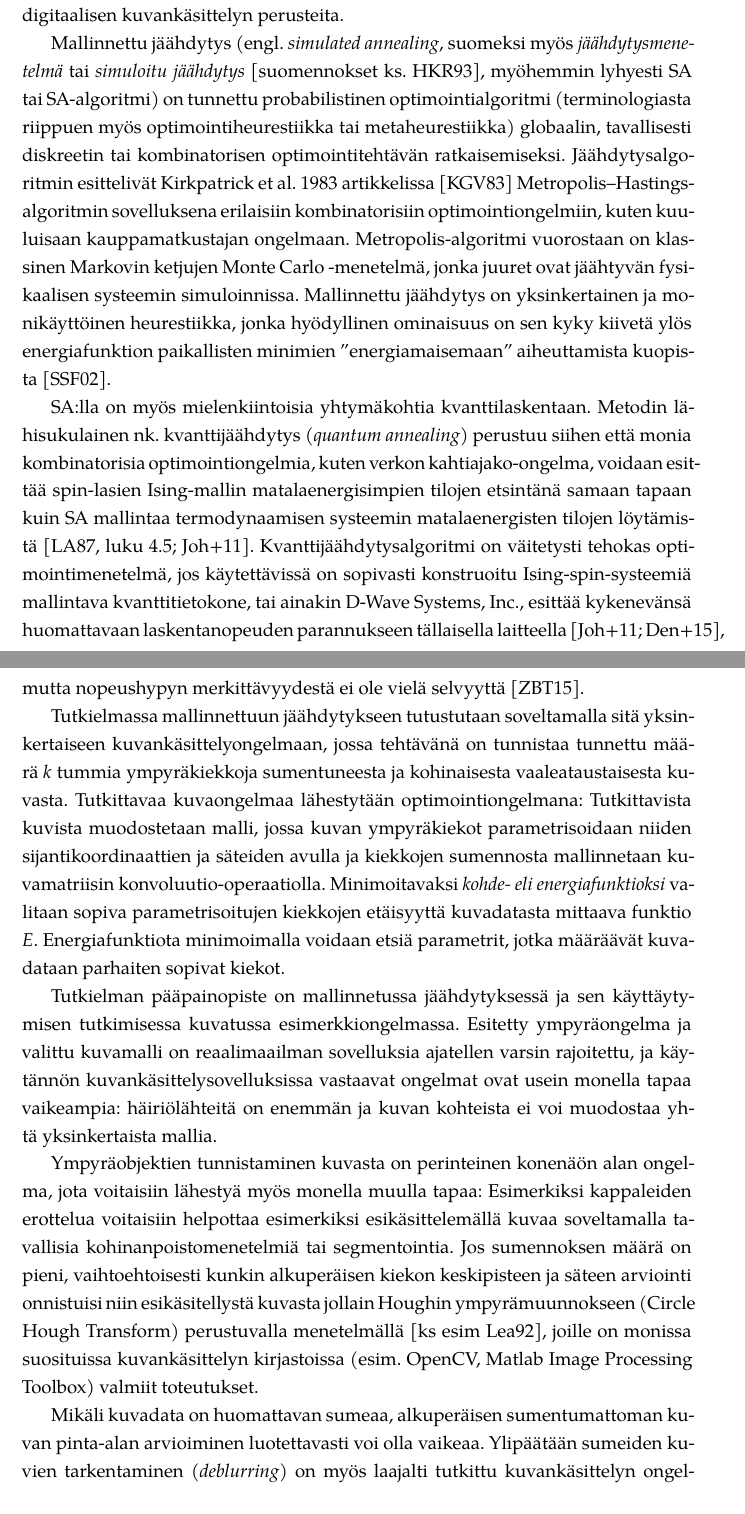
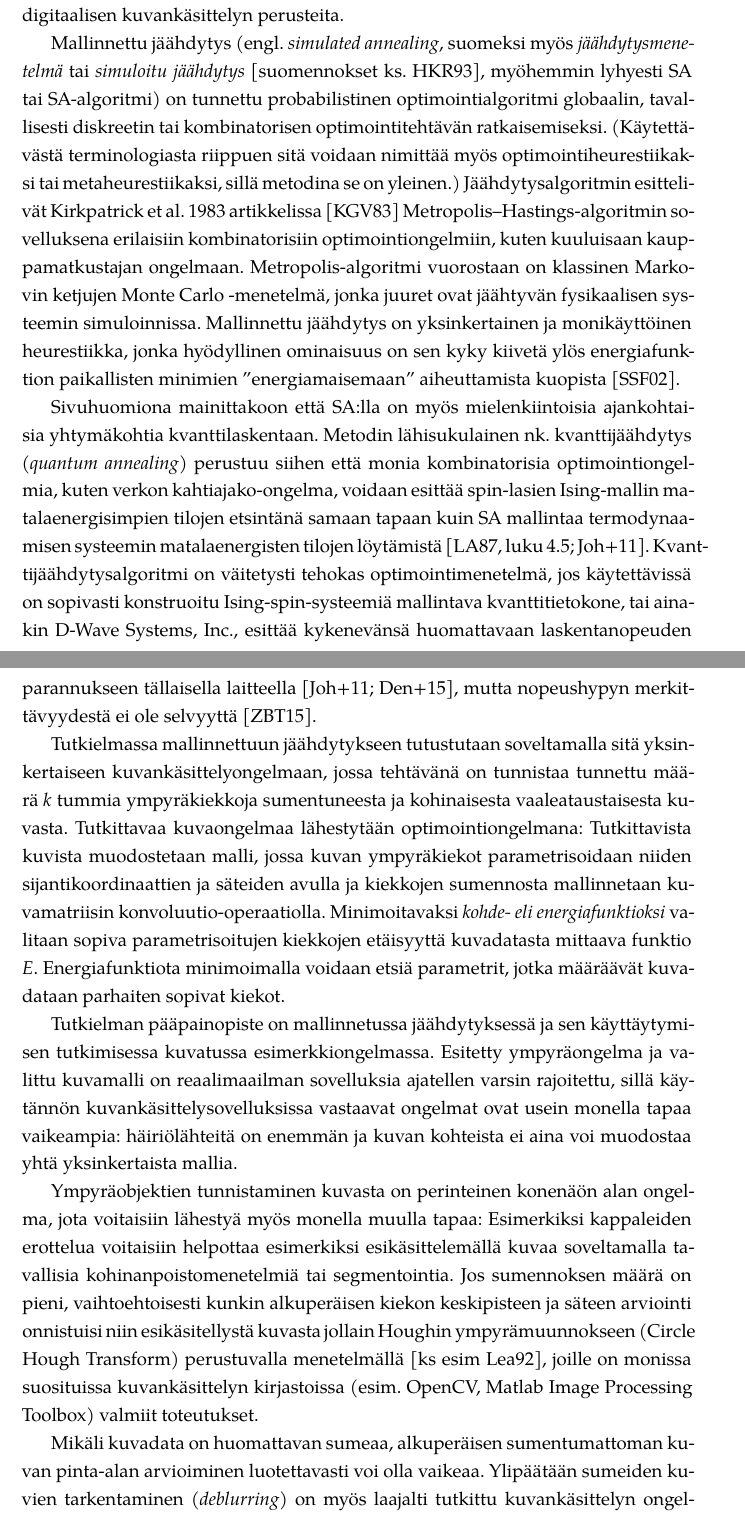
Before and after one commit to aa-m-sa/kandi-tutkielma, a LaTeX document (Tutkielma/kandidaatintutkielma.tex, which reads Tutkielma/content/johdanto.tex): two parts of pages 4 and 5 of 54, joined at a grey line, cut so that both start at the same text. Compiled offline with XeLaTeX; a missing font is replaced by an installed copy or a similar font.

Commit message:
kielifix: johdanto

```diff
--- a/Tutkielma/content/johdanto.tex
+++ b/Tutkielma/content/johdanto.tex
@@ -6,18 +6,19 @@
 Tämä soveltavan matematiikan kandidaatintutkielma käsittelee matemaattisen optimoinnin menetelmää nimeltä mallinnettu jäähdytys ja sen soveltamista digitaalisen kuvankäsittelyn ja keinonäön ongelmaan: ympyräkiekkojen etsimiseen sumeasta ja kohinaisesta kuvasta.
 Kuvaongelman muotoilun yhteydessä esitellään myös digitaalisen kuvankäsittelyn perusteita.
 
-Mallinnettu jäähdytys (engl. \emph{simulated annealing}, suomeksi myös \emph{jäähdytysmenetelmä} tai \emph{simuloitu jäähdytys} \cite[suomennokset ks.][]{haataja93}, myöhemmin lyhyesti SA tai SA-algoritmi) on tunnettu probabilistinen optimointialgoritmi (terminologiasta riippuen myös optimointiheurestiikka tai metaheurestiikka) globaalin, tavallisesti diskreetin tai kombinatorisen optimointitehtävän ratkaisemiseksi.
+Mallinnettu jäähdytys (engl. \emph{simulated annealing}, suomeksi myös \emph{jäähdytysmenetelmä} tai \emph{simuloitu jäähdytys} \cite[suomennokset ks.][]{haataja93}, myöhemmin lyhyesti SA tai SA-algoritmi) on tunnettu probabilistinen optimointialgoritmi globaalin, tavallisesti diskreetin tai kombinatorisen optimointitehtävän ratkaisemiseksi.
+(Käytettävästä terminologiasta riippuen sitä voidaan nimittää myös optimointiheurestiikaksi tai metaheurestiikaksi, sillä metodina se on yleinen.)
 Jäähdytysalgoritmin esittelivät \citeauthor*{kirkpatrick83} 1983 artikkelissa \cite{kirkpatrick83} Metropolis--Hastings-algoritmin sovelluksena erilaisiin kombinatorisiin optimointiongelmiin, kuten kuuluisaan kauppamatkustajan ongelmaan.
 Metropolis-algoritmi vuorostaan on klassinen Markovin ketjujen Monte Carlo -menetelmä, jonka juuret ovat jäähtyvän fysikaalisen systeemin simuloinnissa.
 Mallinnettu jäähdytys on yksinkertainen ja monikäyttöinen heurestiikka,
 jonka hyödyllinen ominaisuus on sen kyky kiivetä ylös energiafunktion paikallisten minimien ''energiamaisemaan'' aiheuttamista kuopista~\cite{salamonetal}.
 
-SA:lla on myös mielenkiintoisia yhtymäkohtia kvanttilaskentaan.
+Sivuhuomiona mainittakoon että SA:lla on myös mielenkiintoisia ajankohtaisia yhtymäkohtia kvanttilaskentaan.
 Metodin lähisukulainen nk. kvanttijäähdytys (\emph{quantum annealing}) perustuu siihen että monia kombinatorisia optimointiongelmia,
 kuten verkon kahtiajako-ongelma, voidaan esittää spin-lasien Ising-mallin matalaenergisimpien tilojen etsintänä samaan tapaan kuin SA mallintaa termodynaamisen systeemin matalaenergisten tilojen löytämistä \cites[luku 4.5]{laarhoven}[]{johnson11dwave}.
 Kvanttijäähdytysalgoritmi on väitetysti tehokas optimointimenetelmä, jos käytettävissä on sopivasti konstruoitu Ising-spin-systeemiä mallintava kvanttitietokone,
 tai ainakin D-Wave Systems, Inc., esittää kykenevänsä huomattavaan laskentanopeuden parannukseen tällaisella laitteella \cite{johnson11dwave, denchev2015},
-mutta nopeushypyn merkittävyydestä ei ole vielä selvyyttä \cite{troyer2015}.
+mutta nopeushypyn merkittävyydestä ei ole selvyyttä \cite{troyer2015}.
 
 Tutkielmassa mallinnettuun jäähdytykseen tutustutaan soveltamalla sitä yksinkertaiseen kuvankäsittelyongelmaan,
 jossa tehtävänä on tunnistaa tunnettu määrä $k$ tummia ympyräkiekkoja sumentuneesta ja kohinaisesta vaaleataustaisesta kuvasta.
@@ -29,8 +30,8 @@ Energiafunktiota minimoimalla voidaan etsiä parametrit, jotka määräävät ku
 
 Tutkielman pääpainopiste on mallinnetussa jäähdytyksessä ja sen käyttäytymisen tutkimisessa kuvatussa esimerkkiongelmassa.
 Esitetty ympyräongelma ja valittu kuvamalli on reaalimaailman sovelluksia ajatellen varsin rajoitettu,
-ja käytännön kuvankäsittelysovelluksissa vastaavat ongelmat ovat usein monella tapaa vaikeampia:
-häiriölähteitä on enemmän ja kuvan kohteista ei voi muodostaa yhtä yksinkertaista mallia.
+sillä käytännön kuvankäsittelysovelluksissa vastaavat ongelmat ovat usein monella tapaa vaikeampia:
+häiriölähteitä on enemmän ja kuvan kohteista ei aina voi muodostaa yhtä yksinkertaista mallia.
 
 Ympyräobjektien tunnistaminen kuvasta on perinteinen konenäön alan ongelma,
 jota voitaisiin lähestyä myös monella muulla tapaa:
```
Also changed, not shown: Tutkielma/content/johdanto.tex (4 more changed lines).
